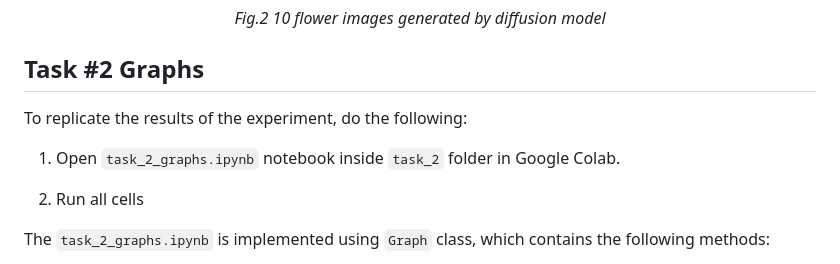
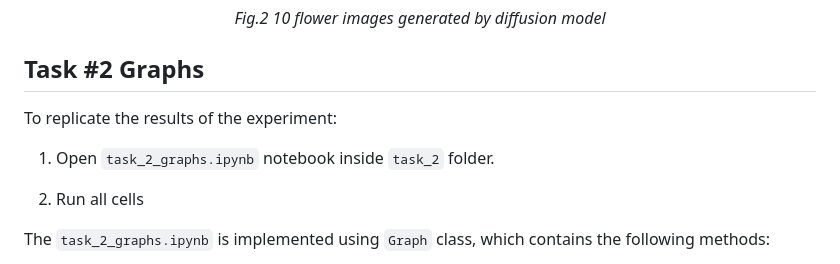
Before and after one commit to bakhtiyar0309/2023SK_Internship_Test, a Markdown page: README.md, the part around the change. Rendered like a GitHub page.

```diff
--- a/README.md
+++ b/README.md
@@ -32,8 +32,8 @@ To replicate the results of the experiment:
 
 ## Task #2 Graphs
 
-To replicate the results of the experiment, do the following:
-1. Open `task_2_graphs.ipynb` notebook inside `task_2` folder in Google Colab.
+To replicate the results of the experiment:
+1. Open `task_2_graphs.ipynb` notebook inside `task_2` folder.
 
 2. Run all cells
 
```
